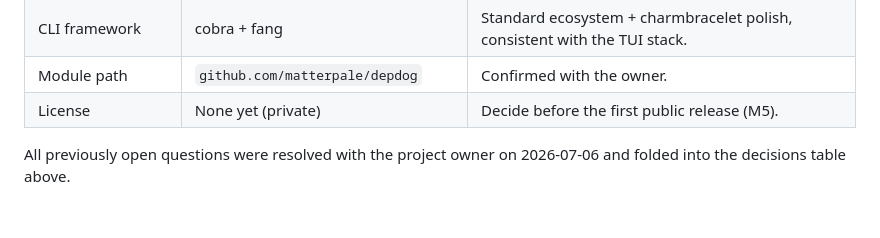
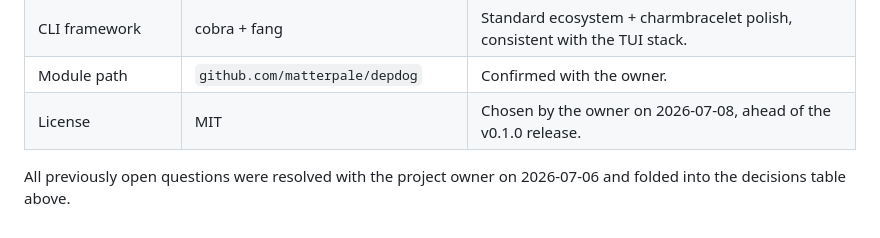
Before and after one commit to matterpale/depdog, a Markdown page: PLAN.md, the part around the change. GitHub-like rendering.

```diff
--- a/PLAN.md
+++ b/PLAN.md
@@ -316,7 +316,7 @@ Watch mode; rule editing in the TUI; external-dependency allowlists per componen
 | Workspaces (`go.work`) | Detect & decline in v1 | Explicit message instead of misbehavior; support is post-v0.1. |
 | CLI framework | cobra + fang | Standard ecosystem + charmbracelet polish, consistent with the TUI stack. |
 | Module path | `github.com/matterpale/depdog` | Confirmed with the owner. |
-| License | None yet (private) | Decide before the first public release (M5). |
+| License | MIT | Chosen by the owner on 2026-07-08, ahead of the v0.1.0 release. |
 
 All previously open questions were resolved with the project owner on 2026-07-06 and folded
 into the decisions table above.
```
Also changed, not shown: BACKLOG.md (+9 -3 lines), README.md (+11 -2 lines), docs/demo.gif (added), 5 other files.
